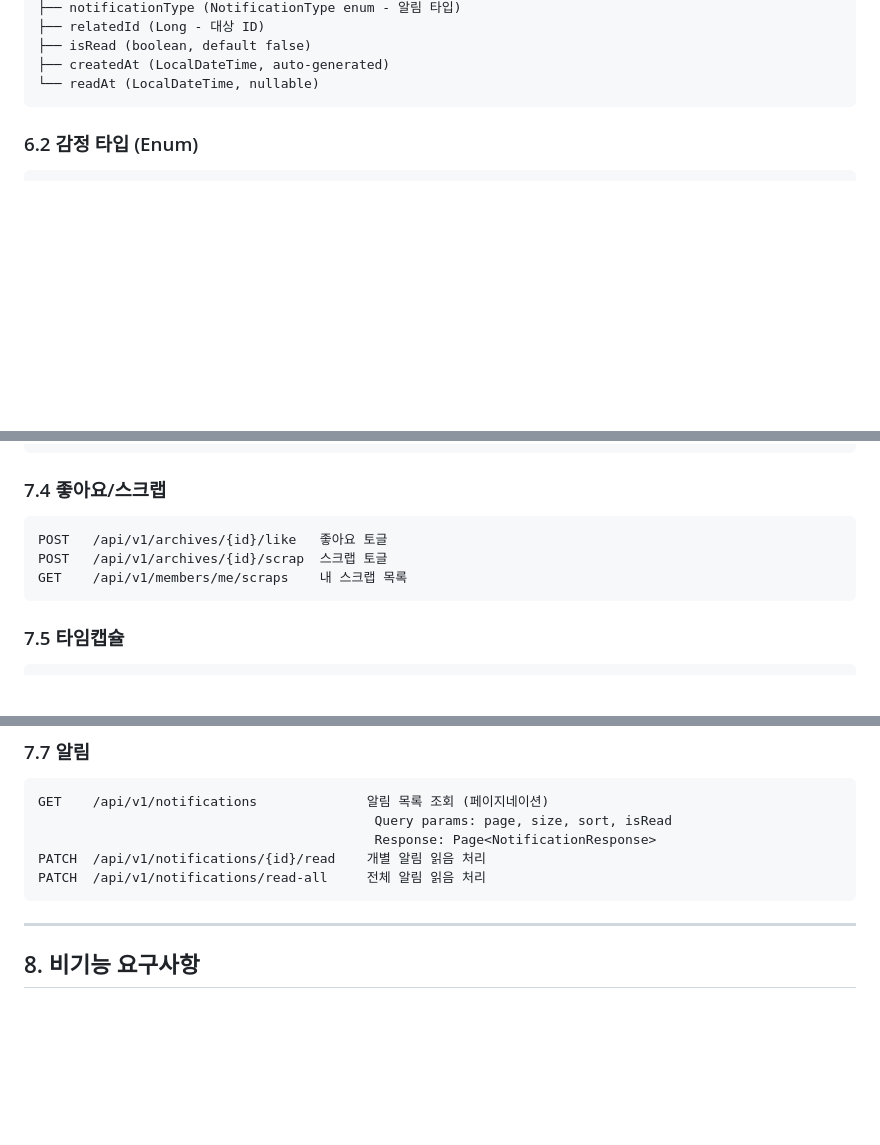
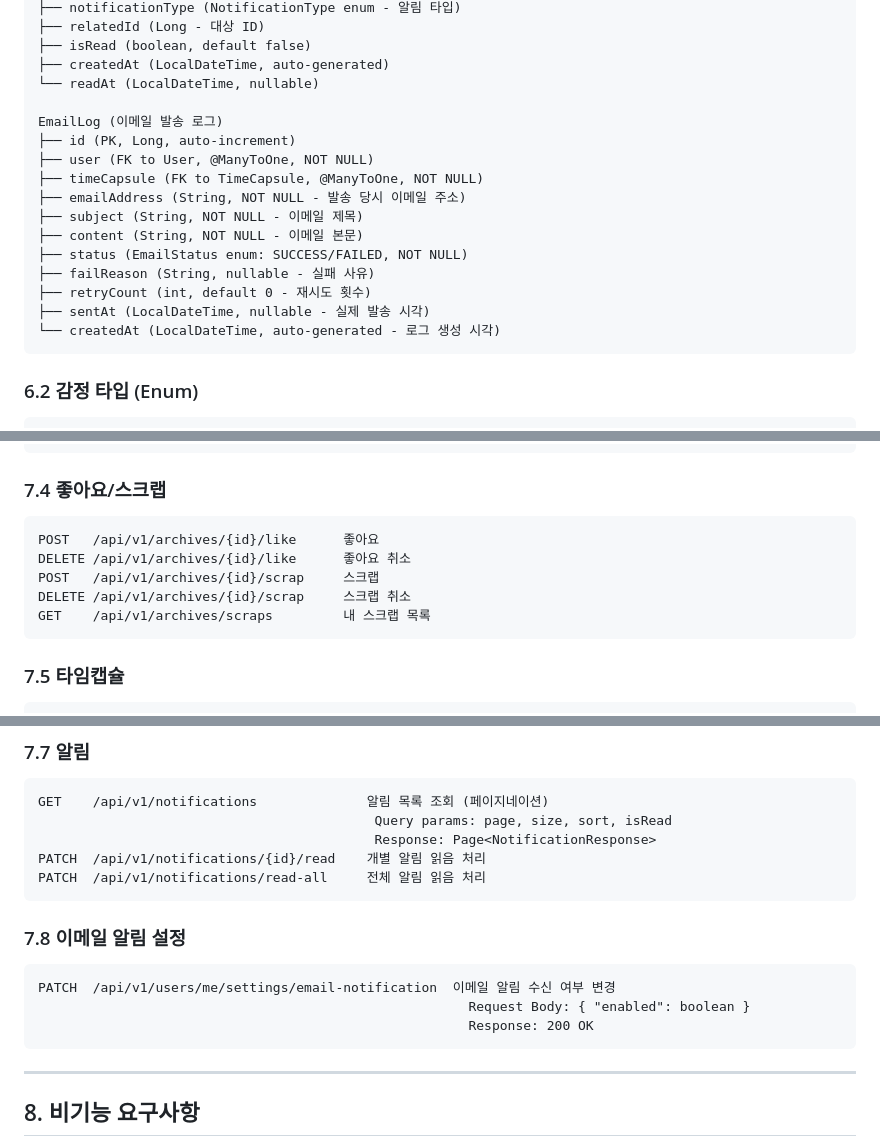
Before and after one commit to JIWON27/feel-archive, a Markdown page: docs/SPEC.md, 3 parts joined by grey strips. Drawn GitHub-style; blank space fills up the shorter version.

````diff
--- a/docs/SPEC.md
+++ b/docs/SPEC.md
@@ -423,6 +465,19 @@ Notification (알림)
 ├── isRead (boolean, default false)
 ├── createdAt (LocalDateTime, auto-generated)
 └── readAt (LocalDateTime, nullable)
+
+EmailLog (이메일 발송 로그)
+├── id (PK, Long, auto-increment)
+├── user (FK to User, @ManyToOne, NOT NULL)
+├── timeCapsule (FK to TimeCapsule, @ManyToOne, NOT NULL)
+├── emailAddress (String, NOT NULL - 발송 당시 이메일 주소)
+├── subject (String, NOT NULL - 이메일 제목)
+├── content (String, NOT NULL - 이메일 본문)
+├── status (EmailStatus enum: SUCCESS/FAILED, NOT NULL)
+├── failReason (String, nullable - 실패 사유)
+├── retryCount (int, default 0 - 재시도 횟수)
+├── sentAt (LocalDateTime, nullable - 실제 발송 시각)
+└── createdAt (LocalDateTime, auto-generated - 로그 생성 시각)
 ```
 
 ### 6.2 감정 타입 (Enum)
@@ -503,9 +563,11 @@ DELETE /api/v1/archives/{archiveId}/images/{imageId}  이미지 삭제
 
 ### 7.4 좋아요/스크랩
 ```
-POST   /api/v1/archives/{id}/like   좋아요 토글
-POST   /api/v1/archives/{id}/scrap  스크랩 토글
-GET    /api/v1/members/me/scraps    내 스크랩 목록
+POST   /api/v1/archives/{id}/like      좋아요
+DELETE /api/v1/archives/{id}/like      좋아요 취소
+POST   /api/v1/archives/{id}/scrap     스크랩
+DELETE /api/v1/archives/{id}/scrap     스크랩 취소
+GET    /api/v1/archives/scraps         내 스크랩 목록
 ```
 
 ### 7.5 타임캡슐
@@ -529,6 +591,13 @@ GET    /api/v1/notifications              알림 목록 조회 (페이지네이
                                            Response: Page<NotificationResponse>
 PATCH  /api/v1/notifications/{id}/read    개별 알림 읽음 처리
 PATCH  /api/v1/notifications/read-all     전체 알림 읽음 처리
+```
+
+### 7.8 이메일 알림 설정
+```
+PATCH  /api/v1/users/me/settings/email-notification  이메일 알림 수신 여부 변경
+                                                       Request Body: { "enabled": boolean }
+                                                       Response: 200 OK
 ```
 
 ---
````
Also changed, not shown: other parts of docs/SPEC.md (+47 -0 lines), docs/API.md (+149 -23 lines).
